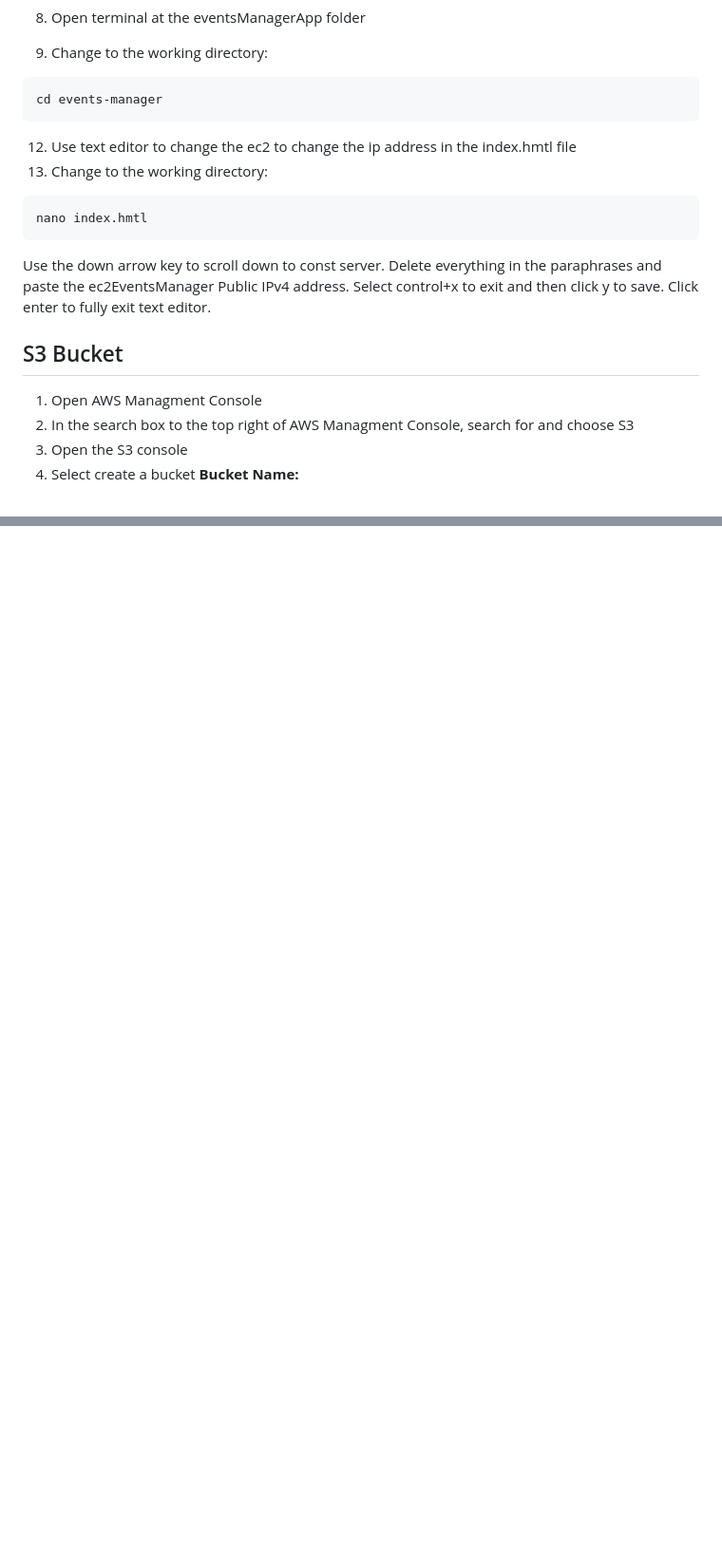
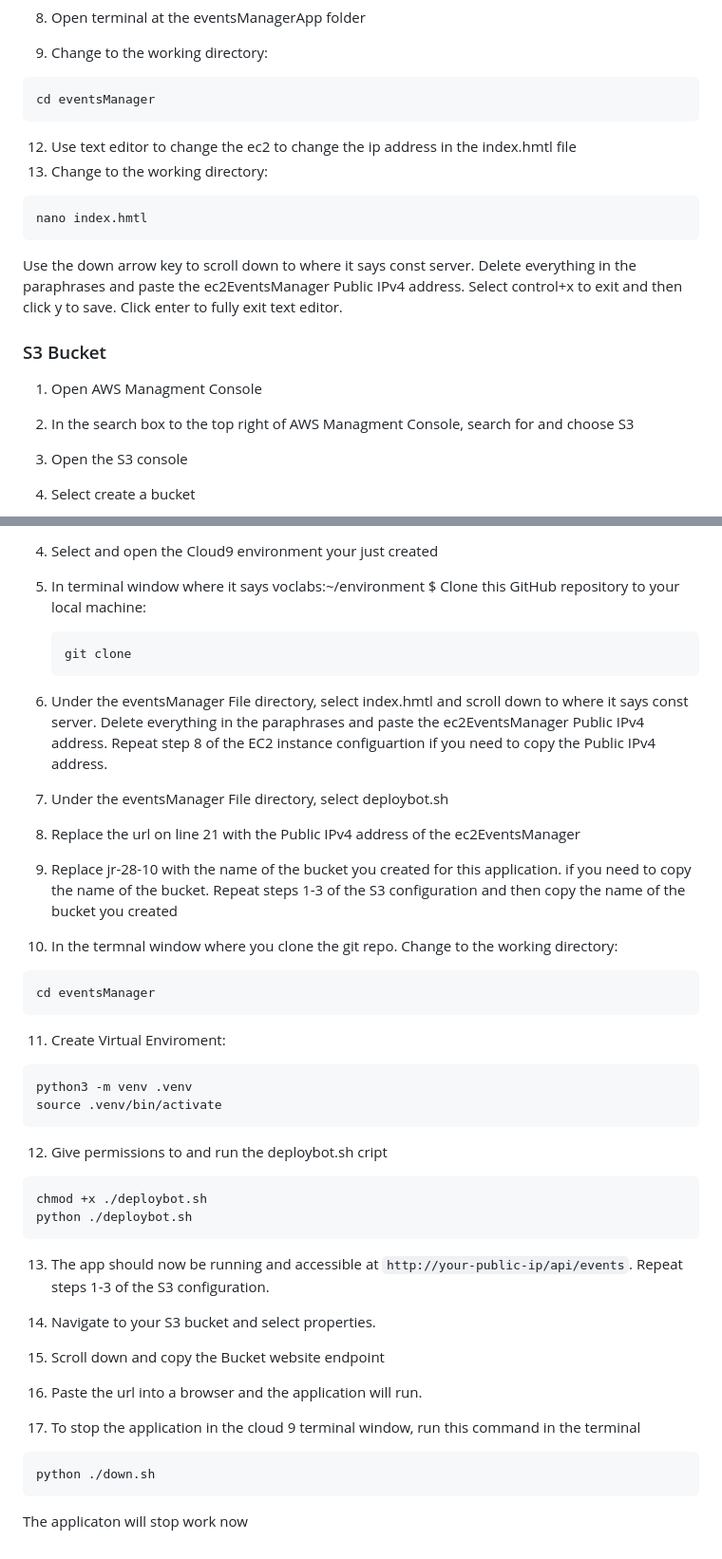
Before and after one commit to cs399f24/eventsManager, a Markdown page: README.md, 2 parts joined by grey strips. Shown at 95% size. GitHub-like rendering; blank space fills up the shorter version.

````diff
--- a/README.md
+++ b/README.md
@@ -53,21 +53,21 @@ and the frontend can be hosted on an S3 bucket.
 9. Open terminal at the eventsManagerApp folder
 10. Change to the working directory:
    ```bash
-   cd events-manager
+   cd eventsManager
    ```
 12. Use text editor to change the ec2 to change the ip address in the index.hmtl file
    3. Change to the working directory:
    ```bash
    nano index.hmtl
    ```
-   Use the down arrow key to scroll down to const server. Delete everything in the           paraphrases and paste the ec2EventsManager Public IPv4 address. Select control+x to       exit and then click y to save. Click enter to fully exit text editor.
+   Use the down arrow key to scroll down to where it says const server. Delete everything
+   in the paraphrases and paste the ec2EventsManager Public IPv4 address. Select
+   control+x to exit and then click y to save. Click enter to fully exit text editor.
 
 
-## S3 Bucket
+### S3 Bucket
 1. Open AWS Managment Console
 2. In the search box to the top right of AWS Managment Console, search for and choose S3
 3. Open the S3 console
 4. Select create a bucket
-   **Bucket Name:**
-6.
 
@@ -162,0 +130,37 @@ Navigate to the S3 URL from Step 4 to use the application.
+4. Select and open the Cloud9 environment your just created
+5. In terminal window where it says voclabs:~/environment $
+   Clone this GitHub repository to your local machine:
+   ```bash
+   git clone
+   ```
+6. Under the eventsManager File directory, select index.hmtl and scroll down to where it
+   says const server. Delete everything in the paraphrases and paste the ec2EventsManager    Public IPv4 address. Repeat step 8 of the EC2 instance configuartion if you need to       copy the Public IPv4 address.
+7. Under the eventsManager File directory, select deploybot.sh
+8. Replace the url on line 21 with the Public IPv4 address of the ec2EventsManager
+9. Replace jr-28-10 with the name of the bucket you created for this application. if you     need to copy the name of the bucket. Repeat steps 1-3 of the S3 configuration and then    copy the name of the bucket you created
+10. In the termnal window where you clone the git repo. Change to the working directory:
+   ```bash
+   cd eventsManager
+   ```
+11. Create Virtual Enviroment:
+   ```bash
+   python3 -m venv .venv
+   source .venv/bin/activate
+   ```
+12. Give permissions to and run the deploybot.sh cript
+   ```bash
+   chmod +x ./deploybot.sh
+   python ./deploybot.sh
+   ```
+13. The app should now be running and accessible at `http://your-public-ip/api/events`.
+    Repeat steps 1-3 of the S3 configuration.
+14. Navigate to your S3 bucket and select properties.
+
+15. Scroll down and copy the Bucket website endpoint
+16. Paste the url into a browser and the application will run.
+
+17. To stop the application in the cloud 9 terminal window, run this command in the           terminal
+   ```bash
+   python ./down.sh
+   ```
+   The applicaton will stop work now
````
Also changed, not shown: other parts of README.md (+42 -75 lines).
